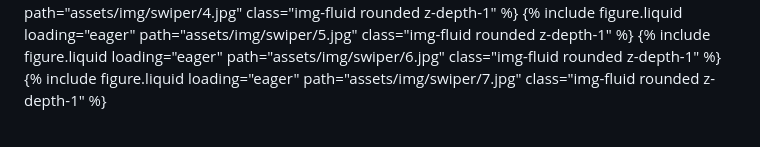
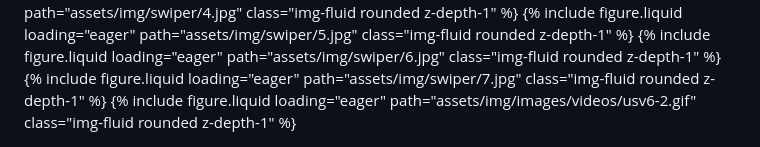
Before and after one commit to shaohaibin/shaohaibin.github.io, a Markdown page: _pages/about.md, the part around the change. GitHub-like rendering.

```diff
--- a/_pages/about.md
+++ b/_pages/about.md
@@ -64,4 +64,5 @@ I am interested in the **interplay** between the **structure** and **performance
   <swiper-slide>{% include figure.liquid loading="eager" path="assets/img/swiper/5.jpg" class="img-fluid rounded z-depth-1" %}</swiper-slide>
   <swiper-slide>{% include figure.liquid loading="eager" path="assets/img/swiper/6.jpg" class="img-fluid rounded z-depth-1" %}</swiper-slide>
   <swiper-slide>{% include figure.liquid loading="eager" path="assets/img/swiper/7.jpg" class="img-fluid rounded z-depth-1" %}</swiper-slide>
+  <swiper-slide>{% include figure.liquid loading="eager" path="assets/img/images/videos/usv6-2.gif" class="img-fluid rounded z-depth-1" %}</swiper-slide>
 </swiper-container>
```
